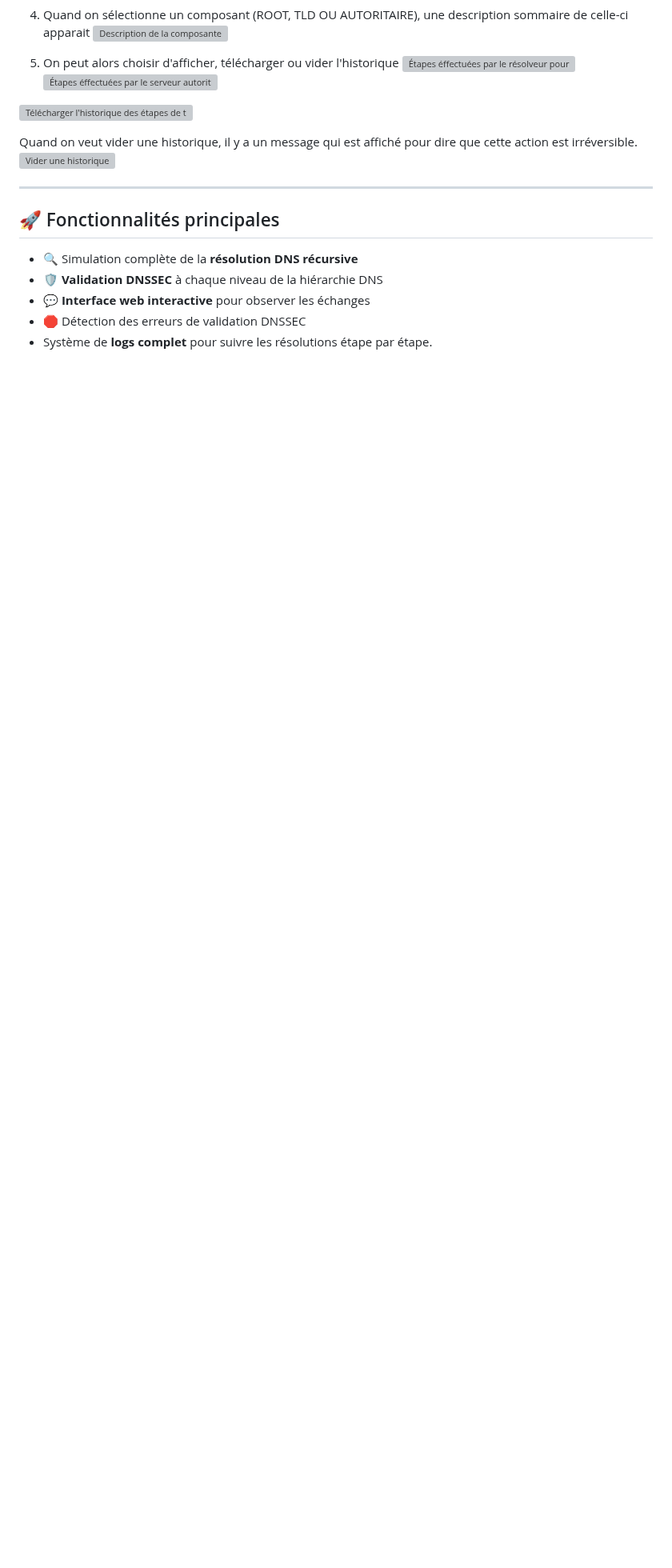
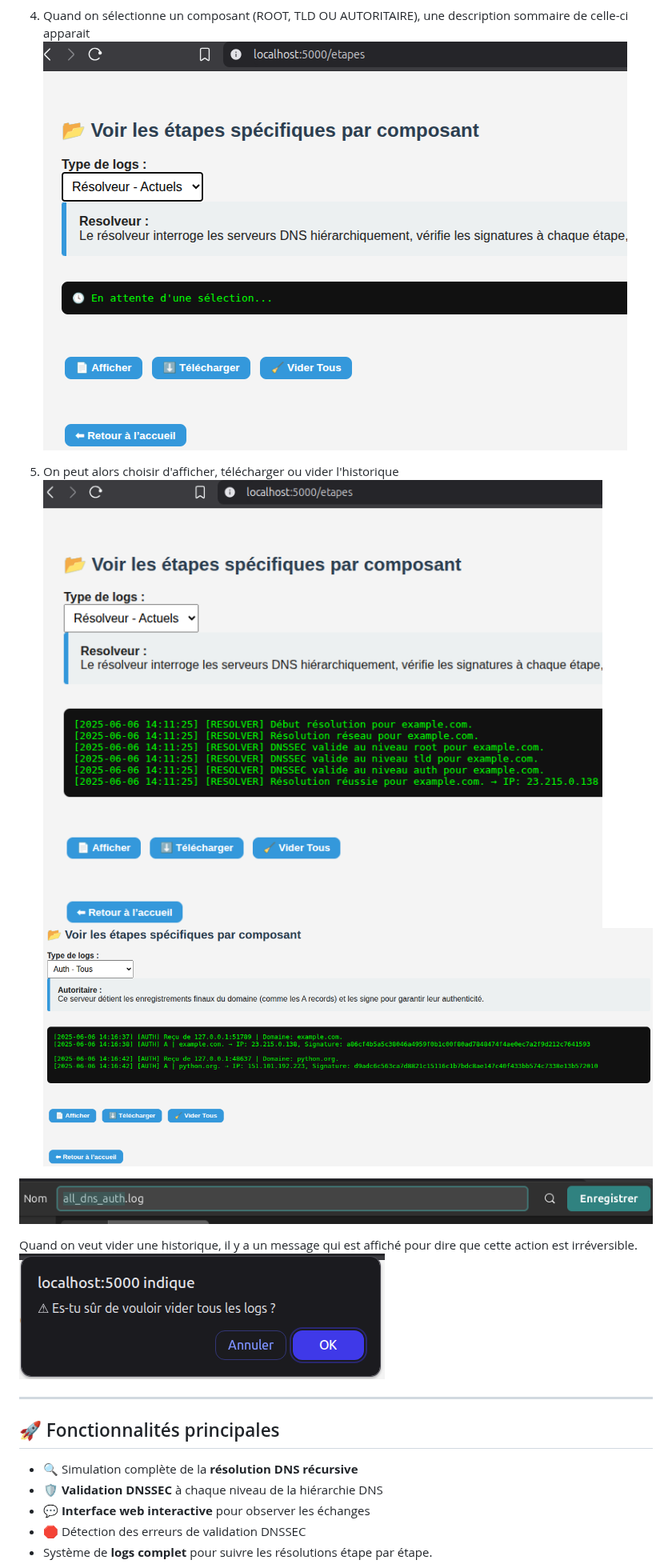
Before and after one commit to Bamolitho/dns-sec-tracer, a Markdown page: README.md, the part around the change. Shown at 80% size. Drawn GitHub-style; blank space fills up the shorter version; grey boxes are pictures that could not be loaded.

```diff
--- a/README.md
+++ b/README.md
@@ -40,16 +40,16 @@ On peut voir et télécharger l'hitorique des étapes passées pour toutes les r
 ![Choisir le serveur et le nombre de résolutions pour lesquelles on veut voir les étapes](./screenshots/selectionner_composant.png)
 
 4. Quand on sélectionne un composant (ROOT, TLD OU AUTORITAIRE), une description sommaire de celle-ci apparait
-![Description de la composante](./composant_resolveur.png)
+![Description de la composante](./screenshots/composant_resolveur.png)
 
 5. On peut alors choisir d'afficher, télécharger ou vider l'historique
-![Étapes éffectuées par le résolveur pour contribuer à la dernière résolution](./affichage_current_composant_resolveur.png)
-![Étapes éffectuées par le serveur autoritaire pour contribuer à la dernière résolution](./affichage_all_composant_auth.png)
+![Étapes éffectuées par le résolveur pour contribuer à la dernière résolution](./screenshots/affichage_current_composant_resolveur.png)
+![Étapes éffectuées par le serveur autoritaire pour contribuer à la dernière résolution](./screenshots/affichage_all_composant_auth.png)
 
-![Télécharger l'historique des étapes de toutes les contributions du serveur autoritaire](./telecharger_all_composant_auth.png)
+![Télécharger l'historique des étapes de toutes les contributions du serveur autoritaire](./screenshots/telecharger_all_composant_auth.png)
 
 Quand on veut vider une historique, il y a un message qui est affiché pour dire que cette action est irréversible.
-![Vider une historique](./attention_clear.png)
+![Vider une historique](./screenshots/attention_clear.png)
 
 
 ---
```
